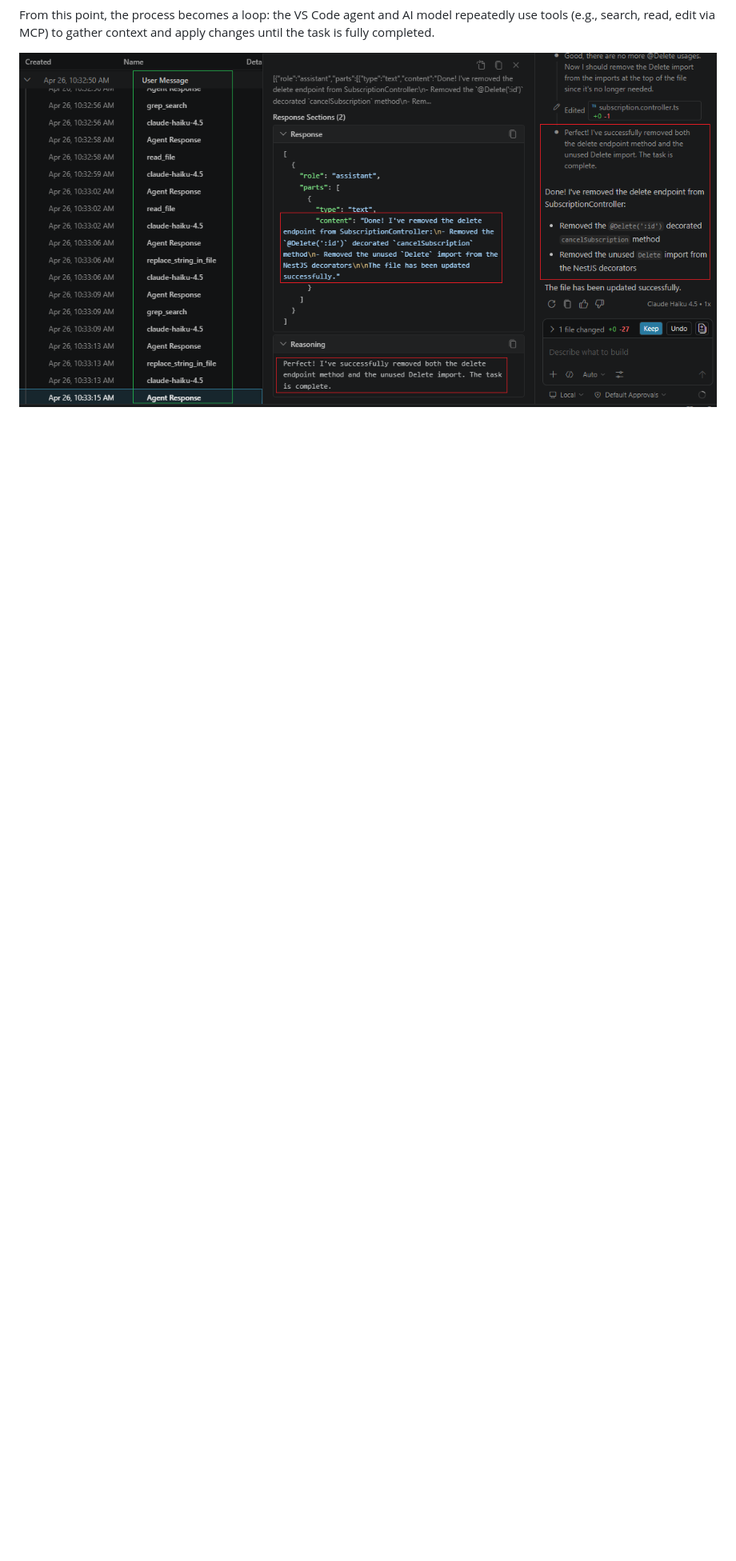
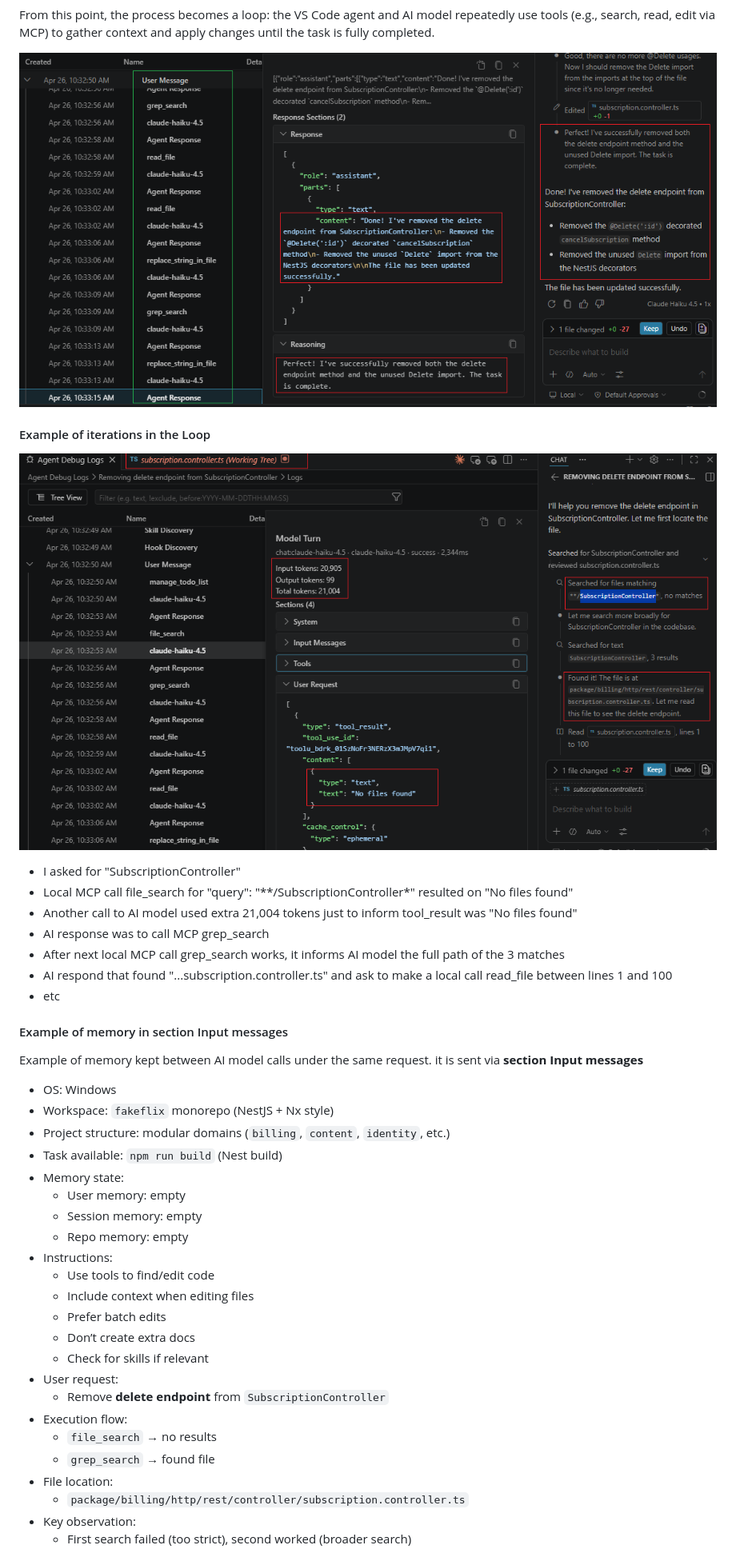
Before and after one commit to RobertoFreireDev/AI-First-Dev, a Markdown page: README.md, the part around the change printed below. Shown: that part at 80% size. GitHub-like rendering; pictures changed too: imagens/agentinaction5.png (added); blank space fills up the shorter version.

Commit message:
added more details for Agent in action

```diff
--- a/README.md
+++ b/README.md
@@ -91,3 +91,46 @@ From this point, the process becomes a loop: the VS Code agent and AI model repe
 <p align="center">
   <img src="./imagens/agentinaction4.png?raw=true">
 </p>
+
+#### Example of iterations in the Loop
+
+<p align="center">
+  <img src="./imagens/agentinaction5.png?raw=true">
+</p>
+
+* I asked for "SubscriptionController"
+* Local MCP call file_search for "query": "**/SubscriptionController*" resulted on "No files found"
+* Another call to AI model used extra 21,004 tokens just to inform tool_result was "No files found"
+* AI response was to call MCP grep_search
+* After next local MCP call grep_search works, it informs AI model the full path of the 3 matches
+* AI respond that found "...subscription.controller.ts" and ask to make a local call read_file between lines 1 and 100
+* etc
+
+#### Example of memory in section Input messages
+
+Example of memory kept between AI model calls under the same request. it is sent via **section Input messages**
+
+* OS: Windows
+* Workspace: `fakeflix` monorepo (NestJS + Nx style)
+* Project structure: modular domains (`billing`, `content`, `identity`, etc.)
+* Task available: `npm run build` (Nest build)
+* Memory state:
+  * User memory: empty
+  * Session memory: empty
+  * Repo memory: empty
+* Instructions:
+  * Use tools to find/edit code
+  * Include context when editing files
+  * Prefer batch edits
+  * Don’t create extra docs
+  * Check for skills if relevant
+* User request:
+  * Remove **delete endpoint** from `SubscriptionController`
+* Execution flow:
+  * `file_search` → no results
+  * `grep_search` → found file
+* File location:
+  * `package/billing/http/rest/controller/subscription.controller.ts`
+* Key observation:
+  * First search failed (too strict), second worked (broader search)
+
```
Also changed, not shown: other parts of README.md (+4 -0 lines).
